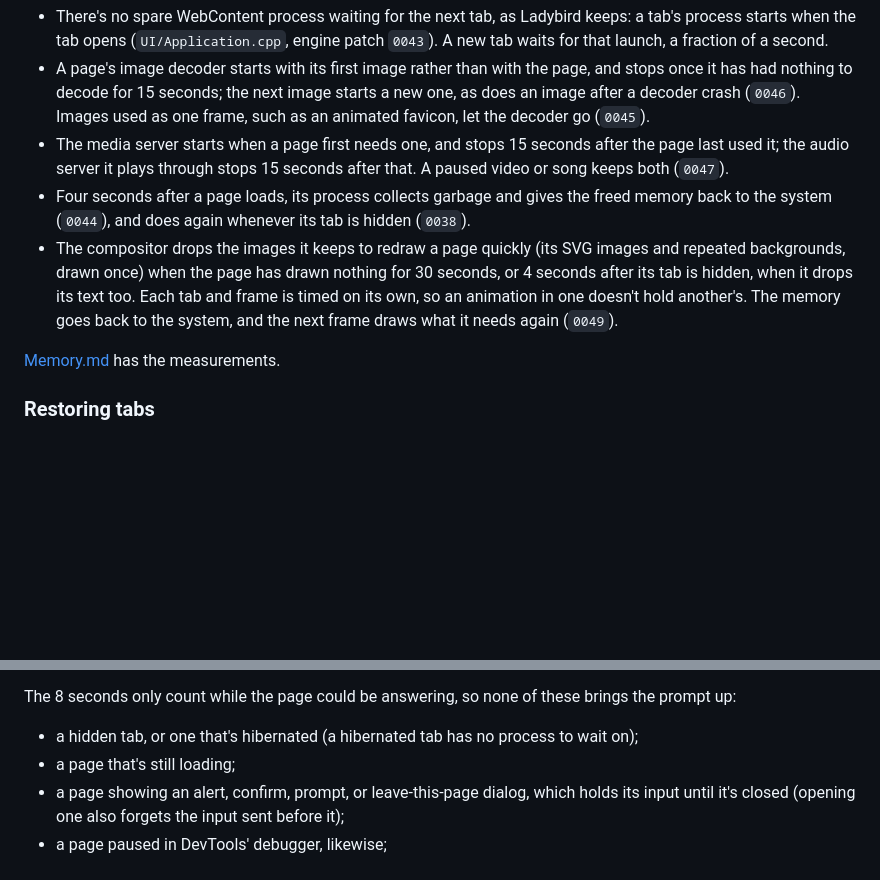
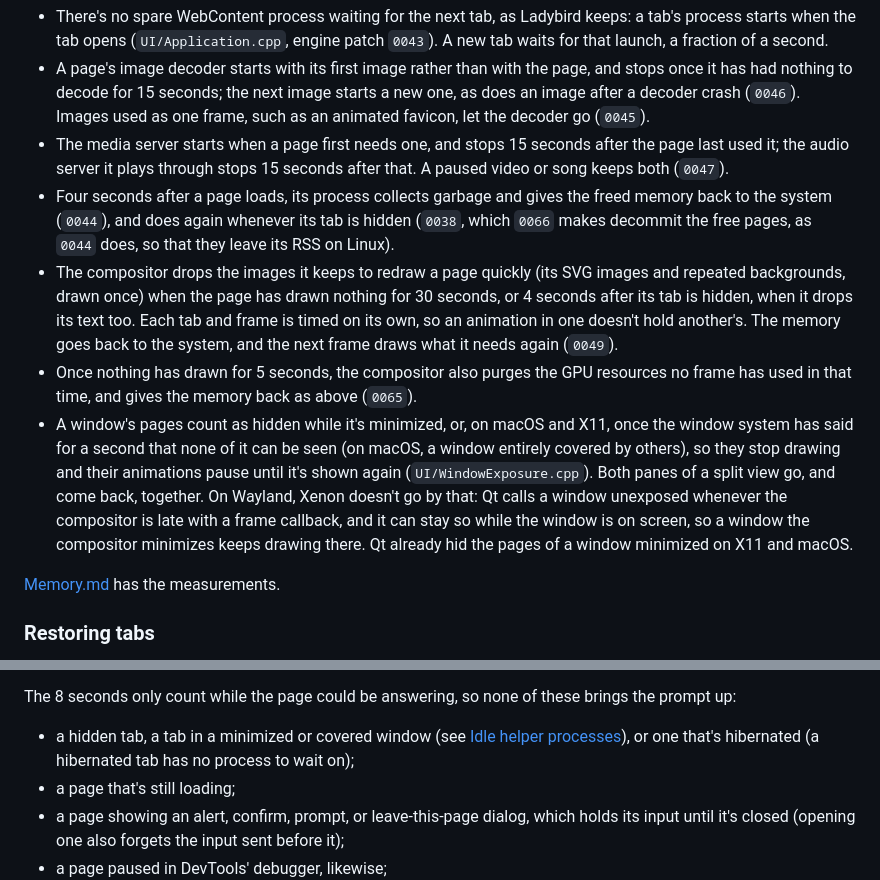
Before and after one commit to ThaRae/Xenon, a Markdown page: Documentation/Features.md, 2 parts joined by grey strips. GitHub-like rendering; blank space fills up the shorter version.

Commit message:
Documentation: Describe and measure the idle and memory pressure changes
Co-Authored-By: Claude Opus 5.5 <noreply@anthropic.com>

```diff
--- a/Documentation/Features.md
+++ b/Documentation/Features.md
@@ -203,11 +203,20 @@ Besides hibernating whole tabs, Xenon doesn't keep processes that nothing is usi
 - The media server starts when a page first needs one, and stops 15 seconds after the page last used it; the audio
   server it plays through stops 15 seconds after that. A paused video or song keeps both (`0047`).
 - Four seconds after a page loads, its process collects garbage and gives the freed memory back to the system (`0044`),
-  and does again whenever its tab is hidden (`0038`).
+  and does again whenever its tab is hidden (`0038`, which `0066` makes decommit the free pages, as `0044` does, so
+  that they leave its RSS on Linux).
 - The compositor drops the images it keeps to redraw a page quickly (its SVG images and repeated backgrounds, drawn
   once) when the page has drawn nothing for 30 seconds, or 4 seconds after its tab is hidden, when it drops its text too.
   Each tab and frame is timed on its own, so an animation in one doesn't hold another's. The memory goes back to the
   system, and the next frame draws what it needs again (`0049`).
+- Once nothing has drawn for 5 seconds, the compositor also purges the GPU resources no frame has used in that time, and
+  gives the memory back as above (`0065`).
+- A window's pages count as hidden while it's minimized, or, on macOS and X11, once the window system has said for a
+  second that none of it can be seen (on macOS, a window entirely covered by others), so they stop drawing and their
+  animations pause until it's shown again (`UI/WindowExposure.cpp`). Both panes of a split view go, and come back,
+  together. On Wayland, Xenon doesn't go by that: Qt calls a window unexposed whenever the compositor is late with a
+  frame callback, and it can stay so while the window is on screen, so a window the compositor minimizes keeps
+  drawing there. Qt already hid the pages of a window minimized on X11 and macOS.
 
 [Memory.md](Memory.md) has the measurements.
 
@@ -242,7 +251,8 @@ within 8 seconds of being shown, without waiting for input.
 
 The 8 seconds only count while the page could be answering, so none of these brings the prompt up:
 
-- a hidden tab, or one that's hibernated (a hibernated tab has no process to wait on);
+- a hidden tab, a tab in a minimized or covered window (see [Idle helper processes](#idle-helper-processes)), or one
+  that's hibernated (a hibernated tab has no process to wait on);
 - a page that's still loading;
 - a page showing an alert, confirm, prompt, or leave-this-page dialog, which holds its input until it's closed (opening
   one also forgets the input sent before it);
```
Also changed, not shown: Documentation/Memory.md (+4 -0 lines).
